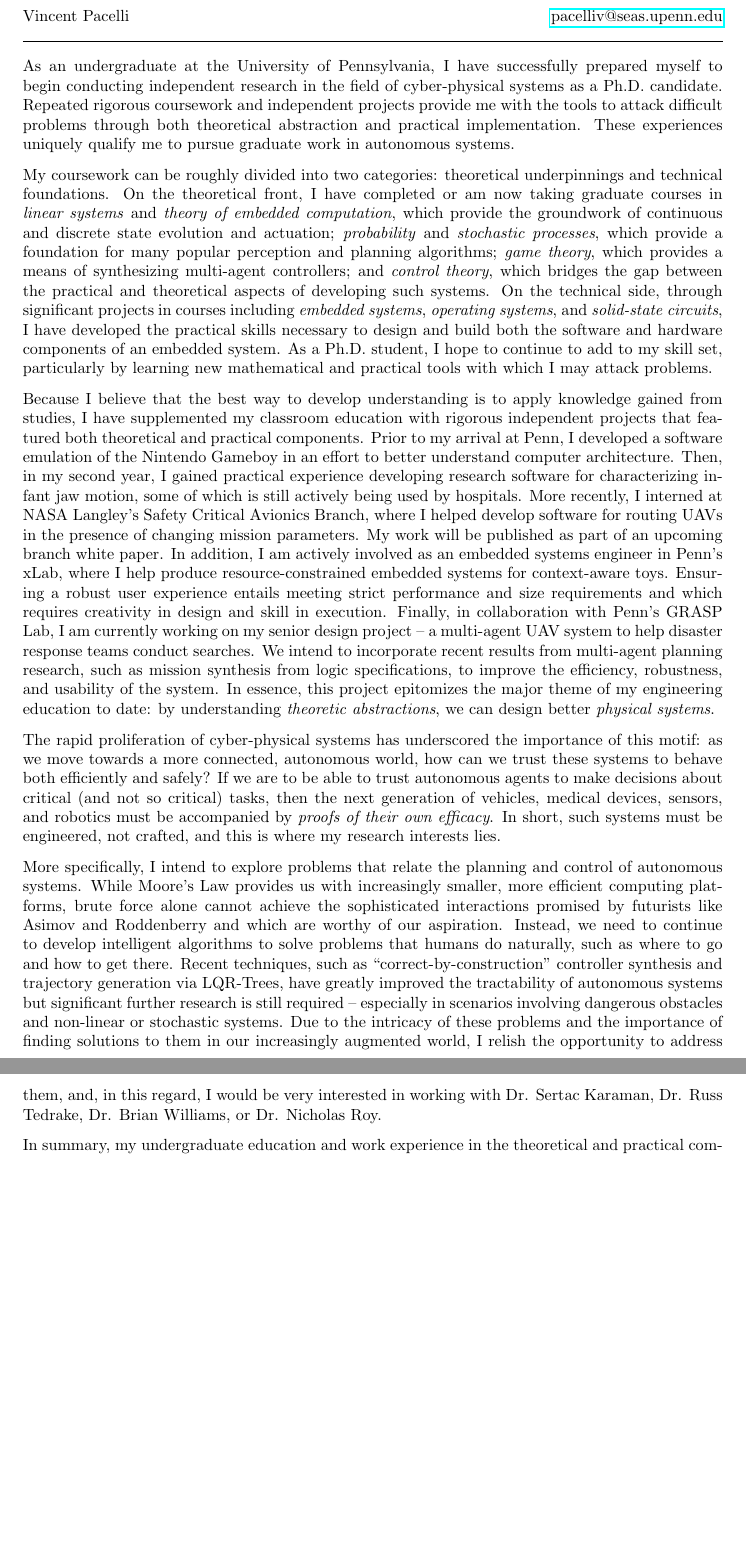
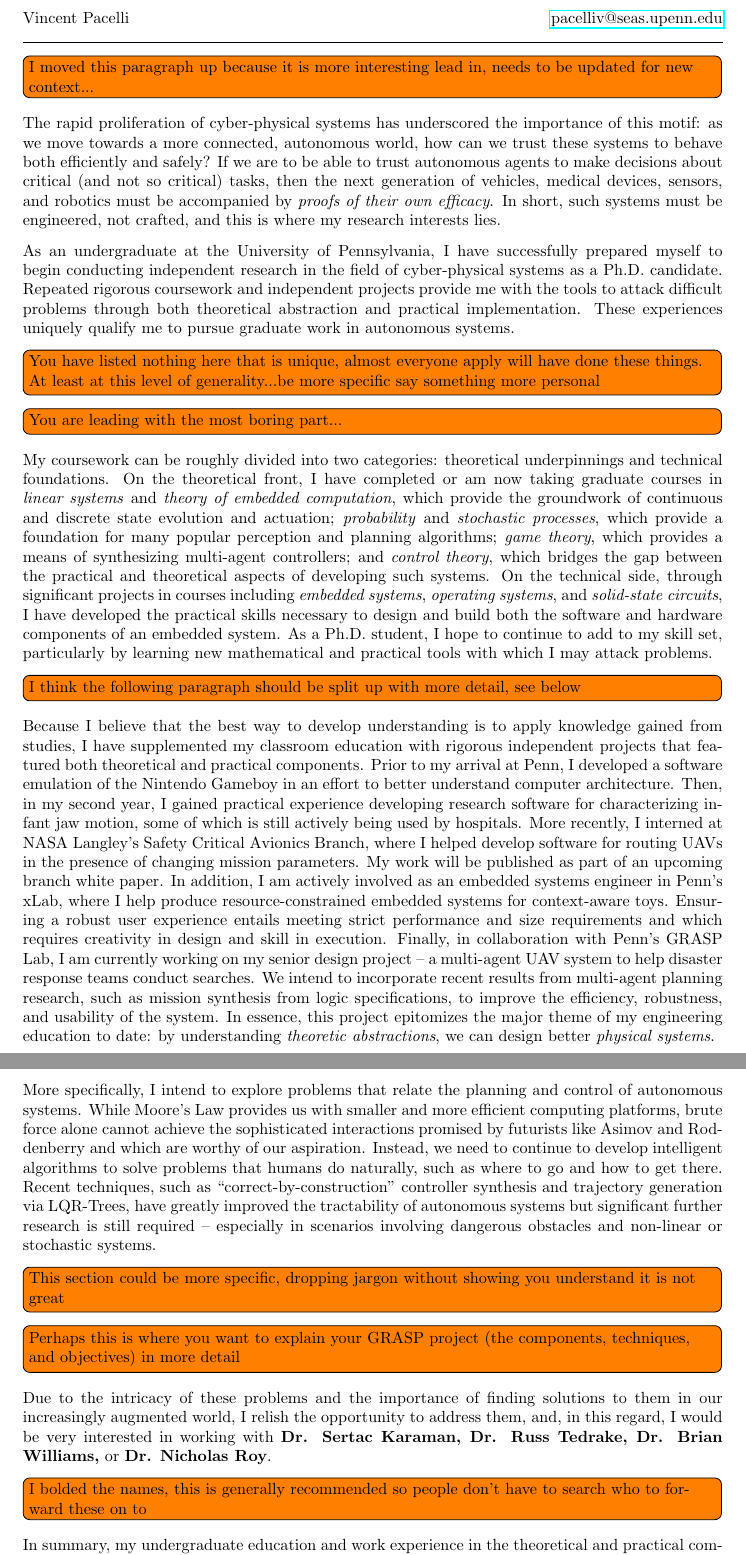
Before and after one commit to mlab-upenn/MOK_working, a LaTeX letter (statement/MIT-v3.tex): two parts of pages 1 and 2 of 2, joined at a grey line, cut so that both start at the same text, the shorter picture padded with empty space. Compiled offline with pdfLaTeX.

Commit message:
Add comments

```diff
--- a/statement/MIT-v3.tex
+++ b/statement/MIT-v3.tex
@@ -4,6 +4,7 @@
 \usepackage{lipsum}
 \usepackage{scrextend}
 \usepackage{verbatim, hyperref}
+\usepackage{todonotes}
 \usepackage[tmargin=1in,bmargin=1in,lmargin=1.25in,rmargin=1.25in]{geometry}
 %opening
 \title{}
@@ -15,16 +16,25 @@
 Vincent Pacelli \hfill \hfill \href{mailto:pacelliv@seas.upenn.edu}{pacelliv@seas.upenn.edu}\\
 \rule{\textwidth}{0.1pt}
 
+\todo[inline]{I moved this paragraph up because it is more interesting lead in, needs to be updated for new context...}
+The rapid proliferation of cyber-physical systems has underscored the importance of this motif: as we move towards a more connected, autonomous world, how can we trust these systems to behave both efficiently and safely? If we are to be able to trust autonomous agents to make decisions about critical (and not so critical) tasks, then the next generation of vehicles, medical devices, sensors, and robotics must be accompanied by \emph{proofs of their own efficacy}. In short, such systems must be engineered, not crafted, and this is where my research interests lies.
+
 As an undergraduate at the University of Pennsylvania, I have successfully prepared myself to begin conducting independent research in the field of cyber-physical systems as a Ph.D. candidate. Repeated rigorous coursework and independent projects provide me with the tools to attack difficult problems through both theoretical abstraction and practical implementation. These experiences uniquely qualify me to pursue graduate work in autonomous systems.
+\todo[inline]{You have listed nothing here that is unique, almost everyone apply will have done these things. At least at this level of generality...be more specific say something more personal }
 
 
+\todo[inline]{You are leading with the most boring part...}
 My coursework can be roughly divided into two categories: theoretical underpinnings and technical foundations.  On the theoretical front, I have completed or am now taking graduate courses in \emph{linear systems} and \emph{theory of embedded computation}, which provide the groundwork of continuous and discrete state evolution and actuation; \emph{probability} and \emph{stochastic processes}, which provide a foundation for many popular perception and planning algorithms; \emph{game theory}, which provides a means of synthesizing multi-agent controllers; and \emph{control theory}, which bridges the gap between the practical and theoretical aspects of developing such systems.  On the technical side, through significant projects in courses including \emph{embedded systems}, \emph{operating systems}, and \emph{solid-state circuits}, I have developed the practical skills necessary to design and build both the software and hardware components of an embedded system.  As a Ph.D. student, I hope to continue to add to my skill set, particularly by learning new mathematical and practical tools with which I may attack problems.
 
+\todo[inline]{I think the following paragraph should be split up with more detail, see below}
 Because I believe that the best way to develop understanding is to apply knowledge gained from studies, I have supplemented my classroom education with rigorous independent projects that featured both theoretical and practical components. Prior to my arrival at Penn, I developed a software emulation of the Nintendo Gameboy in an effort to better understand computer architecture. Then, in my second year, I gained practical experience developing research software for characterizing infant jaw motion, some of which is still actively being used by hospitals. More recently, I interned at NASA Langley's Safety Critical Avionics Branch, where I helped develop software for routing UAVs in the presence of changing mission parameters. My work will be published as part of an upcoming branch white paper. In addition, I am actively involved as an embedded systems engineer in Penn’s xLab, where I help produce resource-constrained embedded systems for context-aware toys.  Ensuring a robust user experience entails meeting strict performance and size requirements and which requires creativity in design and skill in execution. Finally, in collaboration with Penn's GRASP Lab, I am currently working on my senior design project -- a multi-agent UAV system to help disaster response teams conduct searches. We intend to incorporate recent results from multi-agent planning research, such as mission synthesis from logic specifications, to improve the efficiency, robustness, and usability of the system. In essence, this project epitomizes the major theme of my engineering education to date: by understanding \emph{theoretic abstractions}, we can design better \emph{physical systems}.
 
-The rapid proliferation of cyber-physical systems has underscored the importance of this motif: as we move towards a more connected, autonomous world, how can we trust these systems to behave both efficiently and safely? If we are to be able to trust autonomous agents to make decisions about critical (and not so critical) tasks, then the next generation of vehicles, medical devices, sensors, and robotics must be accompanied by \emph{proofs of their own efficacy}. In short, such systems must be engineered, not crafted, and this is where my research interests lies.
 
-More specifically, I intend to explore problems that relate the planning and control of autonomous systems.  While Moore's Law provides us with increasingly smaller, more efficient computing platforms, brute force alone cannot achieve the sophisticated interactions promised by futurists like Asimov and Roddenberry and which are worthy of our aspiration.  Instead, we need to continue to develop intelligent algorithms to solve problems that humans do naturally, such as where to go and how to get there.  Recent techniques, such as “correct-by-construction” controller synthesis and trajectory generation via LQR-Trees, have greatly improved the tractability of autonomous systems but significant further research is still required -- especially in scenarios involving dangerous obstacles and non-linear or stochastic systems.  Due to the intricacy of these problems and the importance of finding solutions to them in our increasingly augmented world, I relish the opportunity to address them, and, in this regard, I would be very interested in working with Dr. Sertac Karaman, Dr. Russ Tedrake, Dr. Brian Williams, or Dr. Nicholas Roy.
+More specifically, I intend to explore problems that relate the planning and control of autonomous systems.  While Moore's Law provides us with smaller and more efficient computing platforms, brute force alone cannot achieve the sophisticated interactions promised by futurists like Asimov and Roddenberry and which are worthy of our aspiration.  Instead, we need to continue to develop intelligent algorithms to solve problems that humans do naturally, such as where to go and how to get there.  Recent techniques, such as “correct-by-construction” controller synthesis and trajectory generation via LQR-Trees, have greatly improved the tractability of autonomous systems but significant further research is still required -- especially in scenarios involving dangerous obstacles and non-linear or stochastic systems.
+\todo[inline]{This section could be more specific, dropping jargon without showing you understand it is not great}
+\todo[inline]{Perhaps this is where you want to explain your GRASP project (the components, techniques, and objectives) in more detail}
+ Due to the intricacy of these problems and the importance of finding solutions to them in our increasingly augmented world, I relish the opportunity to address them, and, in this regard, I would be very interested in working with {\bf{Dr. Sertac Karaman, Dr. Russ Tedrake, Dr. Brian Williams,}} or {\bfseries{Dr. Nicholas Roy}}.
+\todo[inline]{I bolded the names, this is generally recommended so people don't have to search who to forward these on to}
 
 In summary, my undergraduate education and work experience in the theoretical and practical components of cyber‑physical systems has prepared me to conduct research in autonomous systems. The extracurricular projects I have completed display my significant technical skills. In my experience, the most difficult problems in cyber- physical systems are often ones that humans meet with little effort: moving, planning, coordinating, etc. I see the relationship between high-level planning and low-level control as a space replete with important and fascinating problems. I hope to have the opportunity to be part of the MIT team that is developing unique solutions to these problems and enabling a more intelligent, safe, and efficient world.
 %\rule{\textwidth}{1pt}
```
